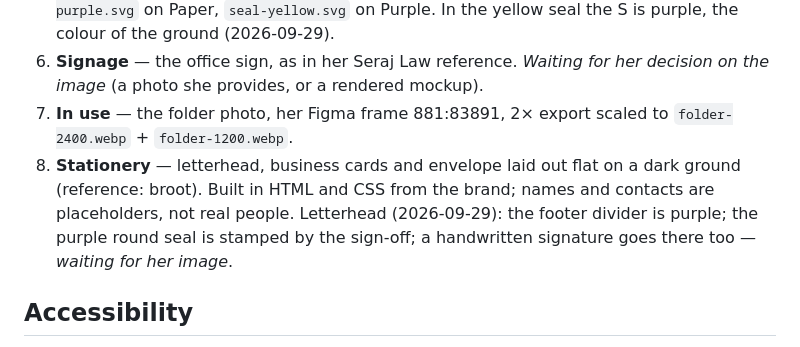
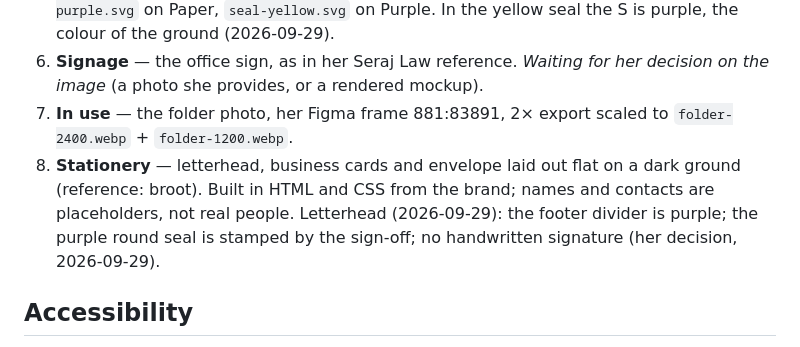
Before and after one commit to OlenkaBozhenko/PORTFOLIO, a Markdown page: styupan.md, the part around the change. GitHub-like rendering.

Commit message:
Styupan: letterhead keeps the stamp only, no signature
Co-Authored-By: Claude Opus 5.5 <noreply@anthropic.com>

```diff
--- a/styupan.md
+++ b/styupan.md
@@ -37,7 +37,7 @@ Sources: Instagram [@nortranslations](https://www.instagram.com/nortranslations/
 5. **On light and dark** — the lockup (mark + name + OVERSETTELSESBURÅ) on Paper and on Purple, then the round seals (Figma 882:83893 purple, 882:83894 yellow): `seal-purple.svg` on Paper, `seal-yellow.svg` on Purple. In the yellow seal the S is purple, the colour of the ground (2026-09-29).
 6. **Signage** — the office sign, as in her Seraj Law reference. *Waiting for her decision on the image* (a photo she provides, or a rendered mockup).
 7. **In use** — the folder photo, her Figma frame 881:83891, 2× export scaled to `folder-2400.webp` + `folder-1200.webp`.
-8. **Stationery** — letterhead, business cards and envelope laid out flat on a dark ground (reference: broot). Built in HTML and CSS from the brand; names and contacts are placeholders, not real people. Letterhead (2026-09-29): the footer divider is purple; the purple round seal is stamped by the sign-off; a handwritten signature goes there too — *waiting for her image*.
+8. **Stationery** — letterhead, business cards and envelope laid out flat on a dark ground (reference: broot). Built in HTML and CSS from the brand; names and contacts are placeholders, not real people. Letterhead (2026-09-29): the footer divider is purple; the purple round seal is stamped by the sign-off; no handwritten signature (her decision, 2026-09-29).
 
 ## Accessibility
 - Each image has a text alternative; the construction grid and stationery have one description each.
```
